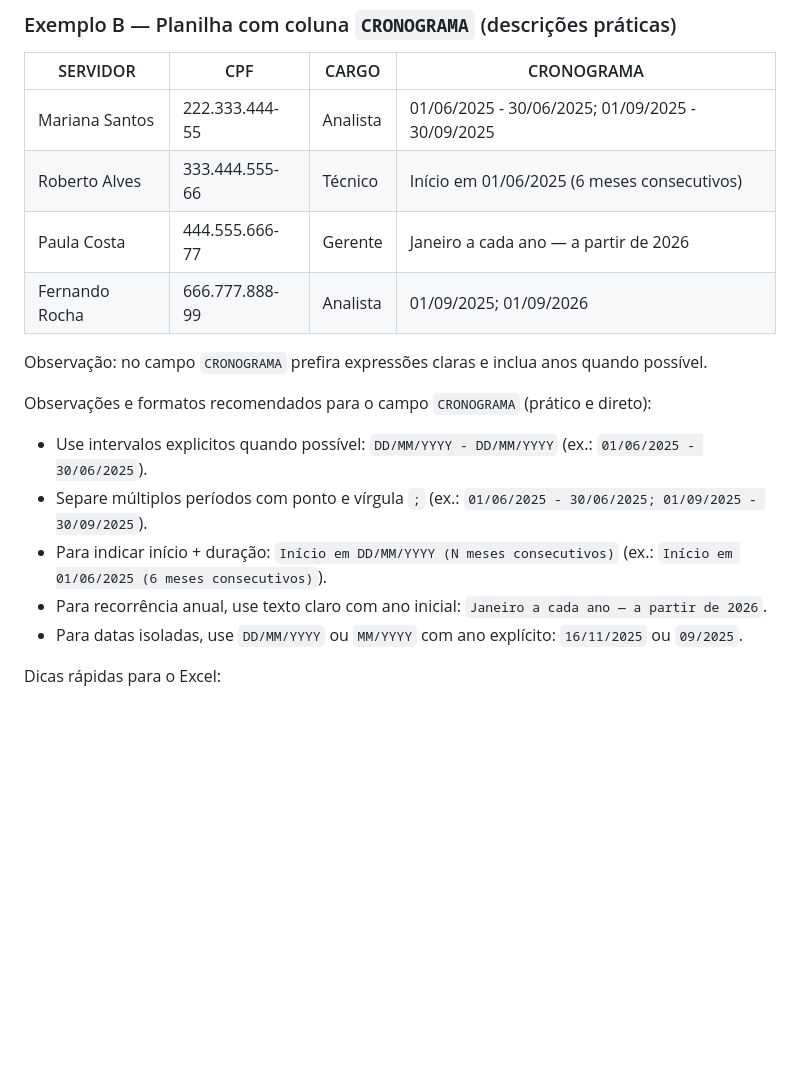
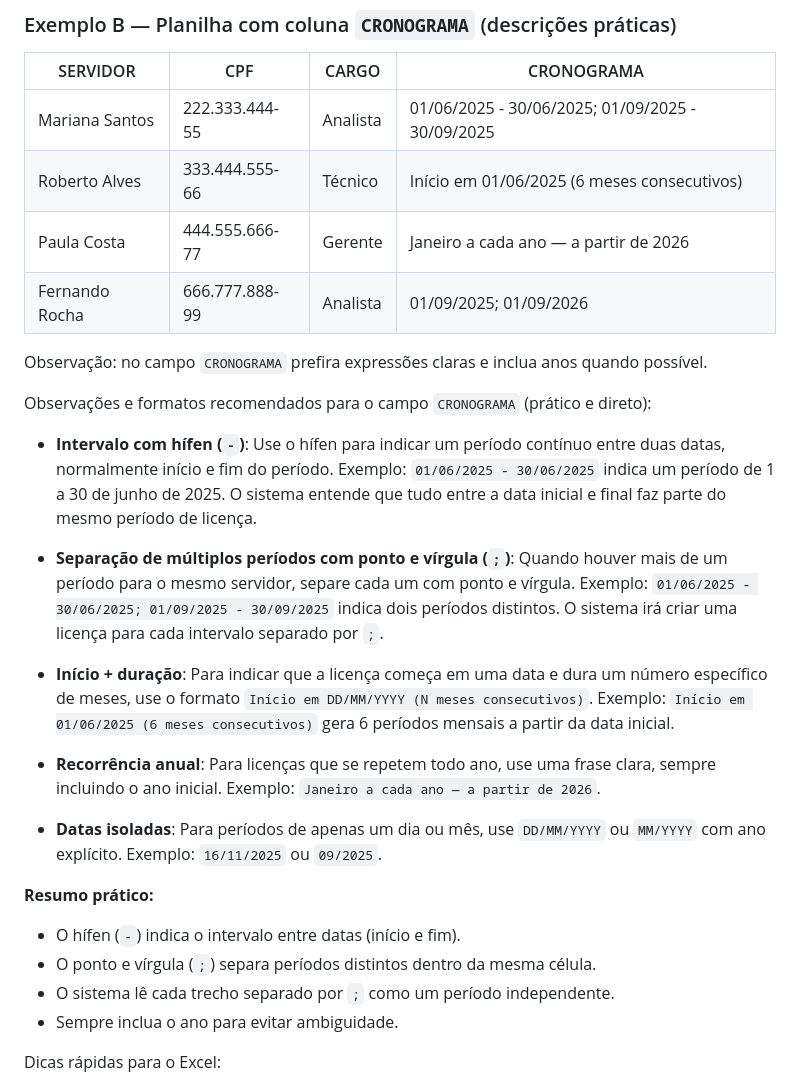
Before and after one commit to ChristopherEdlly/Licencas, a Markdown page: docs/GUIA-DO-USUARIO.md, the part around the change. Rendered like a GitHub page; blank space fills up the shorter version.

Commit message:
docs: melhorias e explicações detalhadas sobre seleção de períodos no guia do usuário

```diff
--- a/docs/GUIA-DO-USUARIO.md
+++ b/docs/GUIA-DO-USUARIO.md
@@ -91,7 +91,7 @@ Observações e formatos recomendados para `INICIO` e `FINAL` (prático e direto
 
 | SERVIDOR        | CPF             | CARGO    | CRONOGRAMA                                              |
 |-----------------|-----------------|----------|---------------------------------------------------------|
-| Mariana Santos  | 222.333.444-55  | Analista | 01/06/2025 - 30/06/2025; 01/09/2025 - 30/09/2025       |
+| Mariana Santos  | 222.333.444-55  | Analista | 01/06/2025 - 30/06/2025; 01/09/2025 - 30/09/2025        |
 | Roberto Alves   | 333.444.555-66  | Técnico  | Início em 01/06/2025 (6 meses consecutivos)             |
 | Paula Costa     | 444.555.666-77  | Gerente  | Janeiro a cada ano — a partir de 2026                   |
 | Fernando Rocha  | 666.777.888-99  | Analista | 01/09/2025; 01/09/2026                                  |
@@ -100,11 +100,22 @@ Observação: no campo `CRONOGRAMA` prefira expressões claras e inclua anos qua
 
 Observações e formatos recomendados para o campo `CRONOGRAMA` (prático e direto):
 
-- Use intervalos explicitos quando possível: `DD/MM/YYYY - DD/MM/YYYY` (ex.: `01/06/2025 - 30/06/2025`).
-- Separe múltiplos períodos com ponto e vírgula `;` (ex.: `01/06/2025 - 30/06/2025; 01/09/2025 - 30/09/2025`).
-- Para indicar início + duração: `Início em DD/MM/YYYY (N meses consecutivos)` (ex.: `Início em 01/06/2025 (6 meses consecutivos)`).
-- Para recorrência anual, use texto claro com ano inicial: `Janeiro a cada ano — a partir de 2026`.
-- Para datas isoladas, use `DD/MM/YYYY` ou `MM/YYYY` com ano explícito: `16/11/2025` ou `09/2025`.
+
+- **Intervalo com hífen (`-`)**: Use o hífen para indicar um período contínuo entre duas datas, normalmente início e fim do período. Exemplo: `01/06/2025 - 30/06/2025` indica um período de 1 a 30 de junho de 2025. O sistema entende que tudo entre a data inicial e final faz parte do mesmo período de licença.
+
+- **Separação de múltiplos períodos com ponto e vírgula (`;`)**: Quando houver mais de um período para o mesmo servidor, separe cada um com ponto e vírgula. Exemplo: `01/06/2025 - 30/06/2025; 01/09/2025 - 30/09/2025` indica dois períodos distintos. O sistema irá criar uma licença para cada intervalo separado por `;`.
+
+- **Início + duração**: Para indicar que a licença começa em uma data e dura um número específico de meses, use o formato `Início em DD/MM/YYYY (N meses consecutivos)`. Exemplo: `Início em 01/06/2025 (6 meses consecutivos)` gera 6 períodos mensais a partir da data inicial.
+
+- **Recorrência anual**: Para licenças que se repetem todo ano, use uma frase clara, sempre incluindo o ano inicial. Exemplo: `Janeiro a cada ano — a partir de 2026`.
+
+- **Datas isoladas**: Para períodos de apenas um dia ou mês, use `DD/MM/YYYY` ou `MM/YYYY` com ano explícito. Exemplo: `16/11/2025` ou `09/2025`.
+
+**Resumo prático:**
+- O hífen (`-`) indica o intervalo entre datas (início e fim).
+- O ponto e vírgula (`;`) separa períodos distintos dentro da mesma célula.
+- O sistema lê cada trecho separado por `;` como um período independente.
+- Sempre inclua o ano para evitar ambiguidade.
 
 Dicas rápidas para o Excel:
 - Coloque toda a descrição do cronograma em uma única célula por servidor.
```
